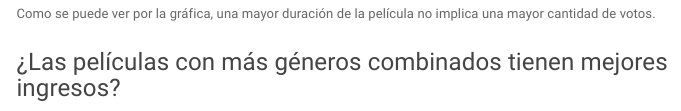
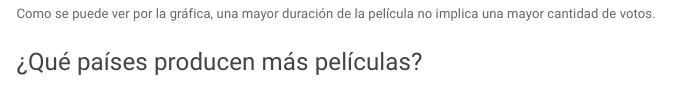
Before and after one commit to ElrohirGT/Proyecto1_MineriaDeDatos, an R Markdown document (main.Rmd): the page in a window 1100 px wide, from 5420 px down. Rendered offline with R 4.5, knitr and Pandoc, with nearby package versions; some code elsewhere in the file could not run offline; menus at the side of the page are left out.

````diff
--- a/main.Rmd
+++ b/main.Rmd
@@ -234,7 +234,7 @@
 Como se puede ver por la gráfica, una mayor duración de la película no implica una mayor cantidad de votos.
 
 
-### ¿Las películas con más géneros combinados tienen mejores ingresos?
+### ¿Qué países producen más películas?
 ```{r Pregunta Extra 2}
 library(data.table)
 
````
Also changed, not shown: main.html.
